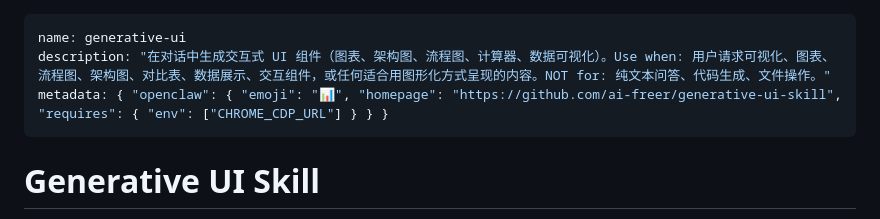
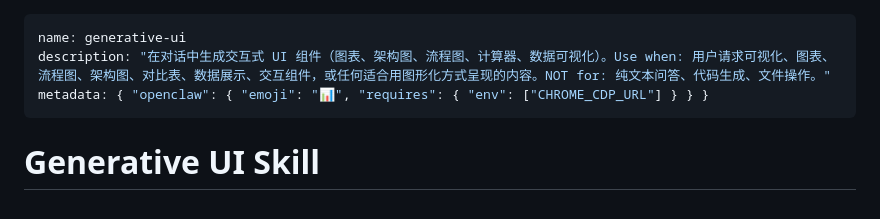
Before and after one commit to ai-freer/generative-ui-skill, a Markdown page: SKILL.md, the part around the change. Rendered like a GitHub page.

Commit message:
chore: 移除 metadata 中不必要的 homepage 字段

```diff
--- a/SKILL.md
+++ b/SKILL.md
@@ -1,7 +1,7 @@
 ---
 name: generative-ui
 description: "在对话中生成交互式 UI 组件（图表、架构图、流程图、计算器、数据可视化）。Use when: 用户请求可视化、图表、流程图、架构图、对比表、数据展示、交互组件，或任何适合用图形化方式呈现的内容。NOT for: 纯文本问答、代码生成、文件操作。"
-metadata: { "openclaw": { "emoji": "📊", "homepage": "https://github.com/ai-freer/generative-ui-skill", "requires": { "env": ["CHROME_CDP_URL"] } } }
+metadata: { "openclaw": { "emoji": "📊", "requires": { "env": ["CHROME_CDP_URL"] } } }
 ---
 
 # Generative UI Skill
```
